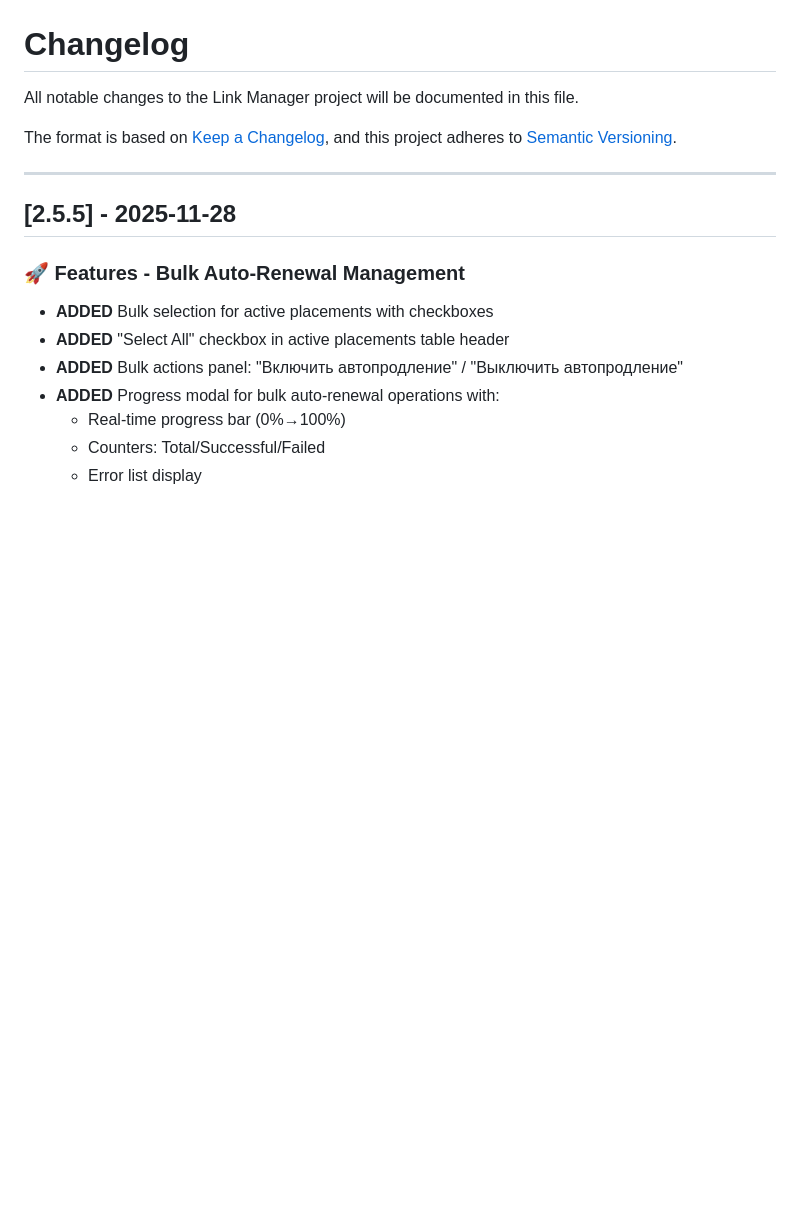
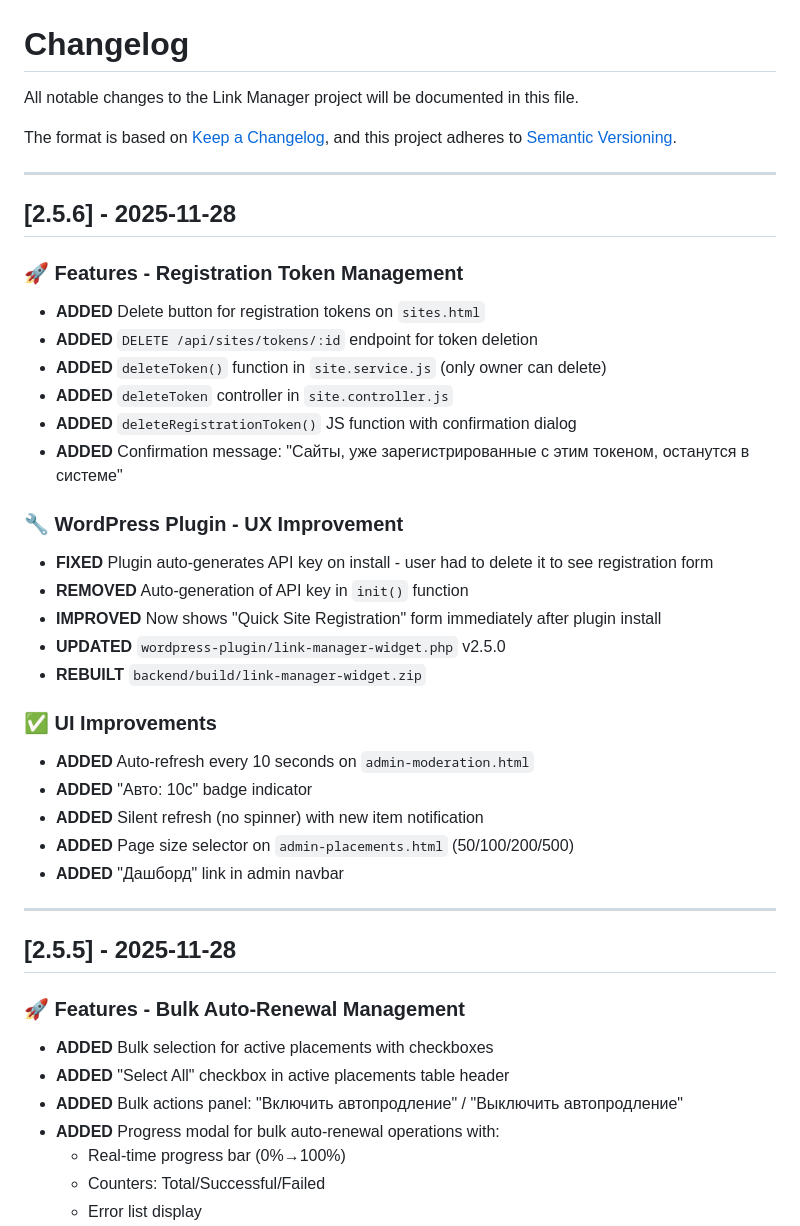
Before and after one commit to maxximseo/link-manager, a Markdown page: CHANGELOG.md, the part around the change. Drawn GitHub-style; blank space fills up the shorter version.

```diff
--- a/CHANGELOG.md
+++ b/CHANGELOG.md
@@ -4,6 +4,32 @@ All notable changes to the Link Manager project will be documented in this file.
 
 The format is based on [Keep a Changelog](https://keepachangelog.com/en/1.0.0/),
 and this project adheres to [Semantic Versioning](https://semver.org/spec/v2.0.0.html).
+
+---
+
+## [2.5.6] - 2025-11-28
+
+### 🚀 Features - Registration Token Management
+- **ADDED** Delete button for registration tokens on `sites.html`
+- **ADDED** `DELETE /api/sites/tokens/:id` endpoint for token deletion
+- **ADDED** `deleteToken()` function in `site.service.js` (only owner can delete)
+- **ADDED** `deleteToken` controller in `site.controller.js`
+- **ADDED** `deleteRegistrationToken()` JS function with confirmation dialog
+- **ADDED** Confirmation message: "Сайты, уже зарегистрированные с этим токеном, останутся в системе"
+
+### 🔧 WordPress Plugin - UX Improvement
+- **FIXED** Plugin auto-generates API key on install - user had to delete it to see registration form
+- **REMOVED** Auto-generation of API key in `init()` function
+- **IMPROVED** Now shows "Quick Site Registration" form immediately after plugin install
+- **UPDATED** `wordpress-plugin/link-manager-widget.php` v2.5.0
+- **REBUILT** `backend/build/link-manager-widget.zip`
+
+### ✅ UI Improvements
+- **ADDED** Auto-refresh every 10 seconds on `admin-moderation.html`
+- **ADDED** "Авто: 10с" badge indicator
+- **ADDED** Silent refresh (no spinner) with new item notification
+- **ADDED** Page size selector on `admin-placements.html` (50/100/200/500)
+- **ADDED** "Дашборд" link in admin navbar
 
 ---
 
```
Also changed, not shown: API_REFERENCE.md (+46 -0 lines).
